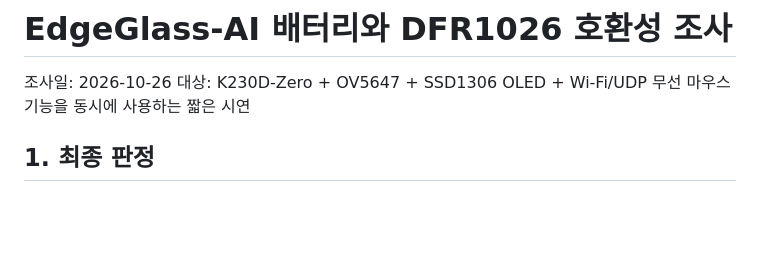
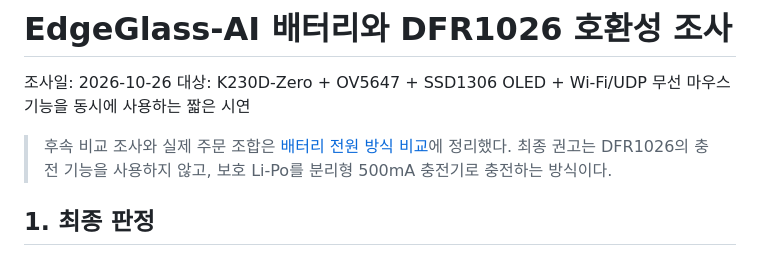
Before and after one commit to hwahwahwan/EdgeGlass-AI, a Markdown page: docs/research/battery-dfr1026.md, the part around the change. GitHub-like rendering; blank space fills up the shorter version.

Commit message:
docs: compare rechargeable power options

```diff
--- a/docs/research/battery-dfr1026.md
+++ b/docs/research/battery-dfr1026.md
@@ -2,6 +2,8 @@
 
 조사일: 2026-10-26
 대상: K230D-Zero + OV5647 + SSD1306 OLED + Wi-Fi/UDP 무선 마우스 기능을 동시에 사용하는 짧은 시연
+
+> 후속 비교 조사와 실제 주문 조합은 [배터리 전원 방식 비교](battery-power-options.md)에 정리했다. 최종 권고는 DFR1026의 충전 기능을 사용하지 않고, 보호 Li-Po를 분리형 500mA 충전기로 충전하는 방식이다.
 
 ## 1. 최종 판정
 
```
Also changed, not shown: docs/research/battery-power-options.md (added, +77 -0 lines).
